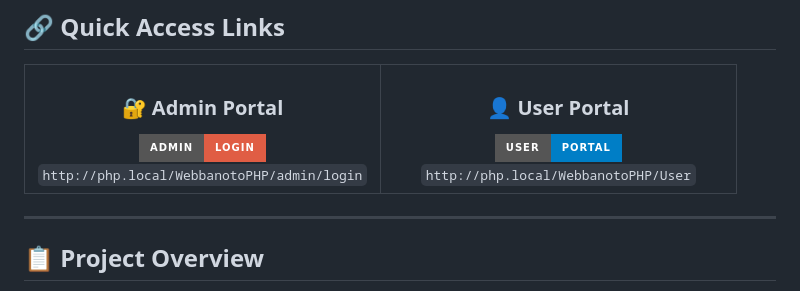
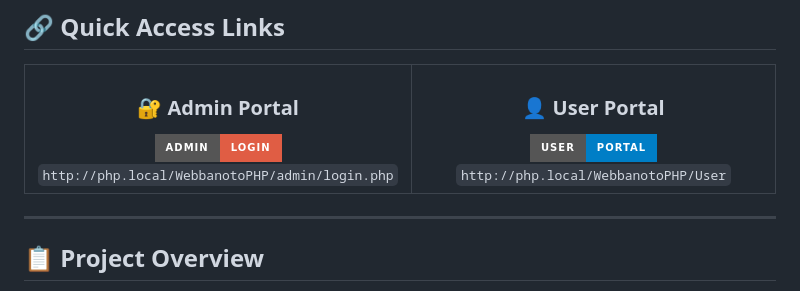
Before and after one commit to DZT711/Webbanoto, a Markdown page: README.md, the part around the change. Drawn GitHub-style; badges without logos.

Commit message:
Update admin login link in README

```diff
--- a/README.md
+++ b/README.md
@@ -23,7 +23,7 @@
 <img src="https://img.shields.io/badge/Admin-Login-red?style=for-the-badge" alt="Admin Login"/>
 </a>
 <br/>
-<code>http://php.local/WebbanotoPHP/admin/login</code>
+<code>http://php.local/WebbanotoPHP/admin/login.php</code>
 </td>
 <td align="center" width="50%">
 <h3>👤 User Portal</h3>
```
